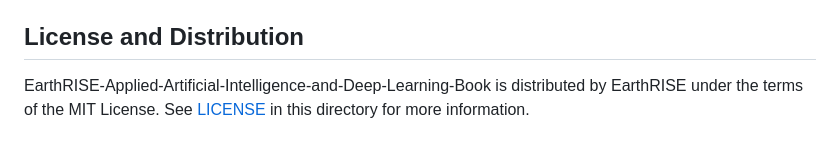
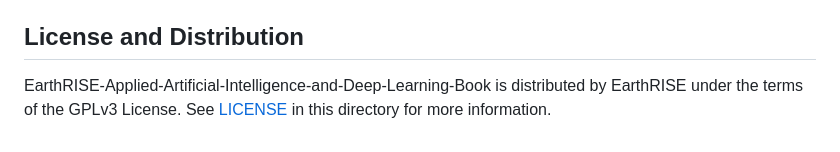
Before and after one commit to NASA-EarthRISE/earthrise-toolkit_EarthRISE-Applied-Artificial-Intelligence-and-Deep-Learning-Book-Django, a Markdown page: README.md, the part around the change. Rendered like a GitHub page.

Commit message:
Update license information from MIT to GPLv3

```diff
--- a/README.md
+++ b/README.md
@@ -435,5 +435,5 @@ Both `home.html` and `chapter.html` use depth-3.
 
 ## License and Distribution
 
-EarthRISE-Applied-Artificial-Intelligence-and-Deep-Learning-Book is distributed by EarthRISE under the terms of the MIT License. See
+EarthRISE-Applied-Artificial-Intelligence-and-Deep-Learning-Book is distributed by EarthRISE under the terms of the GPLv3 License. See
 [LICENSE](https://github.com/NASA-EarthRISE/earthrise-toolkit_EarthRISE-Applied-Artificial-Intelligence-and-Deep-Learning-Book/blob/main/LICENSE) in this directory for more information.
```
